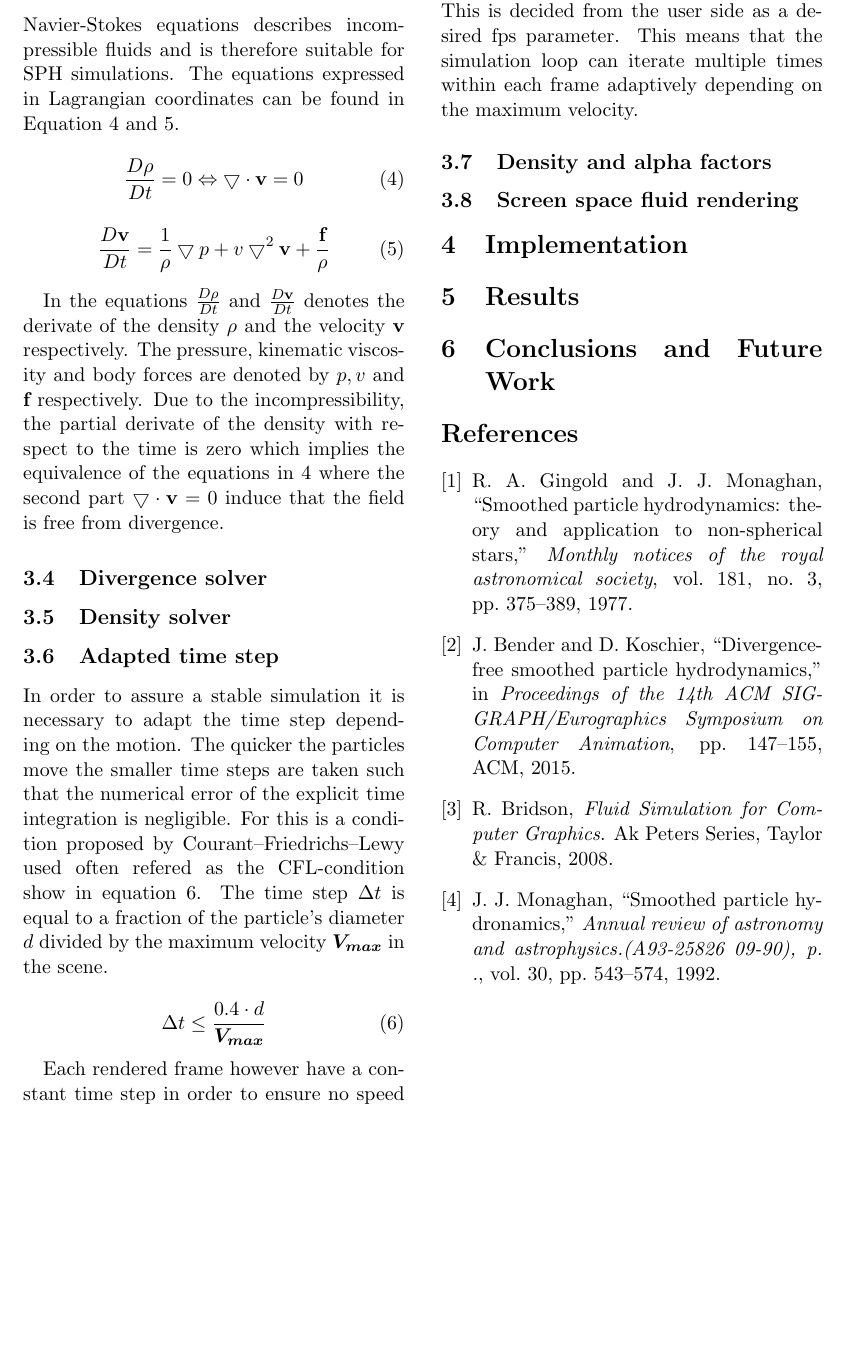
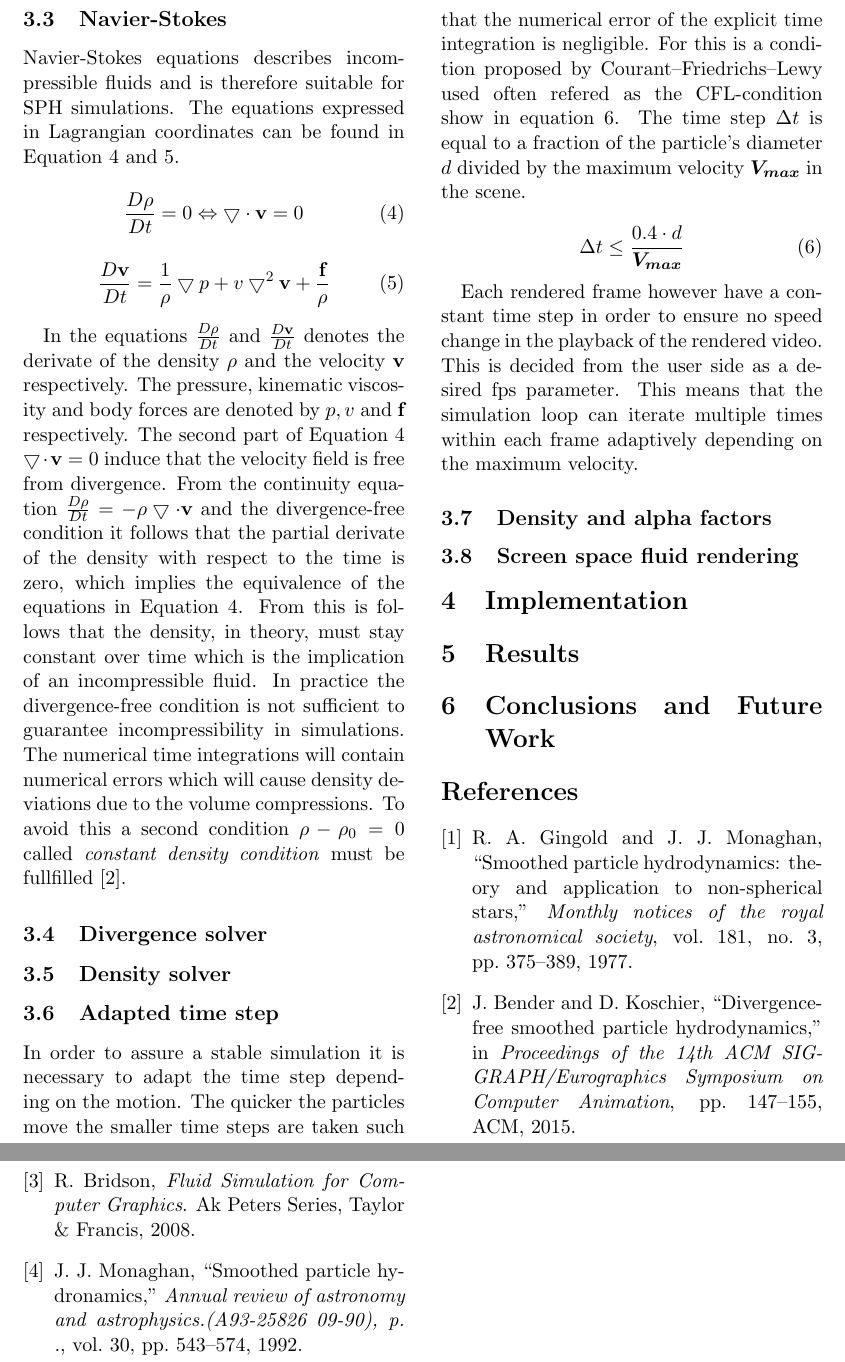
Before and after one commit to ronjagrosz/DFSPH, a LaTeX document (report/paper.tex): part of page 3 of 3 before the commit and two parts of pages 3 and 4 of 4 after it, the two joined at a grey line, cut so that both start at the same text, the shorter picture padded with empty space. Compiled offline with pdfLaTeX.

Commit message:
navier stokes finnished

```diff
--- a/report/paper.tex
+++ b/report/paper.tex
@@ -186,7 +186,9 @@ function performFluidSimulation
         \frac{D\textbf{v}}{Dt} = \frac{1}{\rho} \bigtriangledown p + v \bigtriangledown ^2 \textbf{v} + \frac{\textbf{f}}{\rho}
     \end{equation}
 
-    In the equations $\frac{D\rho}{Dt}$ and $\frac{D\textbf{v}}{Dt}$ denotes the derivate of the density $\rho$ and the velocity $\textbf{v}$ respectively. The pressure, kinematic viscosity and body forces are denoted by $p,v$ and $\textbf{f}$ respectively. Due to the incompressibility, the partial derivate of the density with respect to the time is zero which implies the equivalence of the equations in~\ref{eq:nsDensity} where the second part $\bigtriangledown \cdot \textbf{v} = 0$ induce that the field is free from divergence.
+    In the equations $\frac{D\rho}{Dt}$ and $\frac{D\textbf{v}}{Dt}$ denotes the derivate of the density $\rho$ and the velocity $\textbf{v}$ respectively. The pressure, kinematic viscosity and body forces are denoted by $p,v$ and $\textbf{f}$ respectively. The second part of Equation~\ref{eq:nsDensity} $\bigtriangledown \cdot \textbf{v} = 0$ induce that the velocity field is free from divergence. From the continuity equation $\frac{D\rho}{Dt} = -\rho \bigtriangledown \cdot \textbf{v}$ and the divergence-free condition it follows that the partial derivate of the density with respect to the time is zero, which implies the equivalence of the equations in Equation~\ref{eq:nsDensity}. From this is follows that the density, in theory, must stay constant over time which is the implication of an incompressible fluid. In practice the divergence-free condition is not sufficient to guarantee incompressibility in simulations. The numerical time integrations will contain numerical errors which will cause density deviations due to the volume compressions. To avoid this a second condition $\rho - \rho_0 = 0$ called \textit{constant density condition} must be fullfilled~\cite{bender}.
+
+
 
 \subsection{Divergence solver}
 \subsection{Density solver}
```
